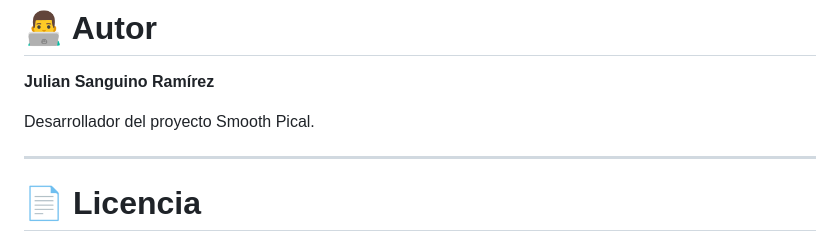
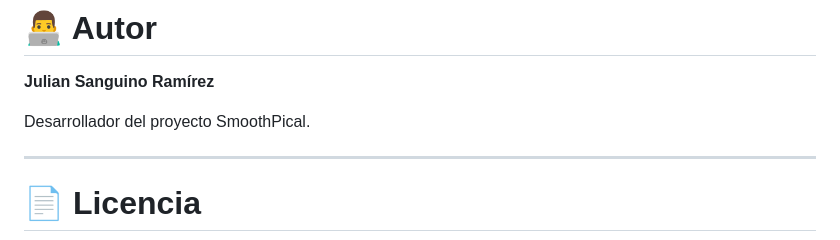
Before and after one commit to JlixZero/SmoothPical, a Markdown page: README.md, the part around the change. GitHub-like rendering.

```diff
--- a/README.md
+++ b/README.md
@@ -192,7 +192,7 @@ Si deseas mejorar el proyecto:
 
 **Julian Sanguino Ramírez**
 
-Desarrollador del proyecto Smooth Pical.
+Desarrollador del proyecto SmoothPical.
 
 ---
 
```
